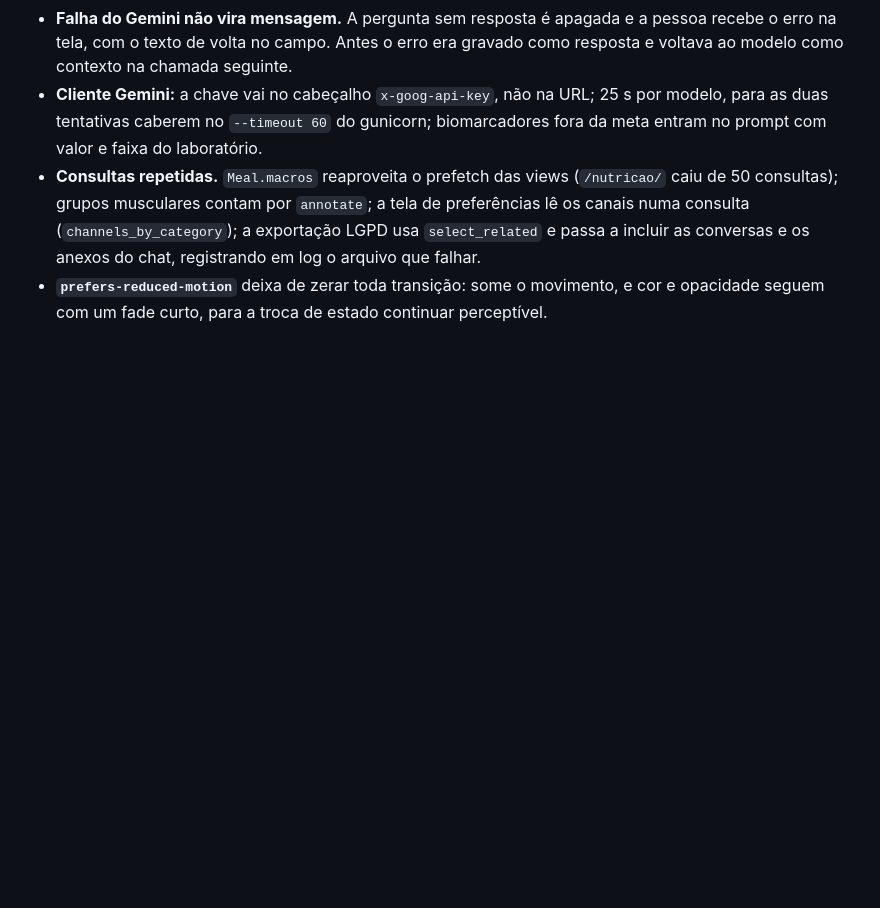
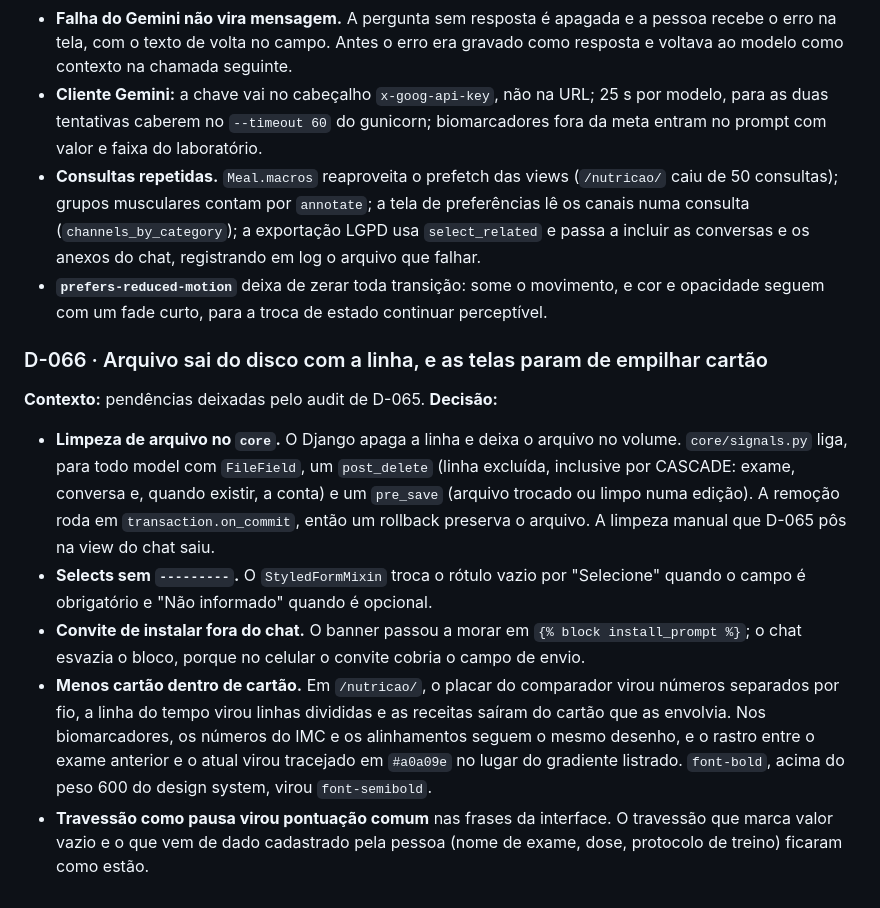
Before and after one commit to elvertoni/vitalis, a Markdown page: DECISIONS.md, the part around the change. Drawn GitHub-style; blank space fills up the shorter version.

Commit message:
docs: registrar D-066 e atualizar guias
Co-Authored-By: Claude Opus 5 <noreply@anthropic.com>

```diff
--- a/DECISIONS.md
+++ b/DECISIONS.md
@@ -937,3 +937,24 @@ versionados no git, contra D-041 e D-061; e o anexo do chat não passava por
   a incluir as conversas e os anexos do chat, registrando em log o arquivo que falhar.
 - **`prefers-reduced-motion`** deixa de zerar toda transição: some o movimento, e cor e
   opacidade seguem com um fade curto, para a troca de estado continuar perceptível.
+
+### D-066 · Arquivo sai do disco com a linha, e as telas param de empilhar cartão
+**Contexto:** pendências deixadas pelo audit de D-065.
+**Decisão:**
+- **Limpeza de arquivo no `core`.** O Django apaga a linha e deixa o arquivo no volume.
+  `core/signals.py` liga, para todo model com `FileField`, um `post_delete` (linha excluída,
+  inclusive por CASCADE: exame, conversa e, quando existir, a conta) e um `pre_save` (arquivo
+  trocado ou limpo numa edição). A remoção roda em `transaction.on_commit`, então um rollback
+  preserva o arquivo. A limpeza manual que D-065 pôs na view do chat saiu.
+- **Selects sem `---------`.** O `StyledFormMixin` troca o rótulo vazio por "Selecione" quando
+  o campo é obrigatório e "Não informado" quando é opcional.
+- **Convite de instalar fora do chat.** O banner passou a morar em `{% block install_prompt %}`;
+  o chat esvazia o bloco, porque no celular o convite cobria o campo de envio.
+- **Menos cartão dentro de cartão.** Em `/nutricao/`, o placar do comparador virou números
+  separados por fio, a linha do tempo virou linhas divididas e as receitas saíram do cartão que
+  as envolvia. Nos biomarcadores, os números do IMC e os alinhamentos seguem o mesmo desenho, e
+  o rastro entre o exame anterior e o atual virou tracejado em `#a0a09e` no lugar do gradiente
+  listrado. `font-bold`, acima do peso 600 do design system, virou `font-semibold`.
+- **Travessão como pausa virou pontuação comum** nas frases da interface. O travessão que marca
+  valor vazio e o que vem de dado cadastrado pela pessoa (nome de exame, dose, protocolo de
+  treino) ficaram como estão.
```
Also changed, not shown: AGENTS.md (+4 -4 lines), CLAUDE.md (+10 -4 lines).
